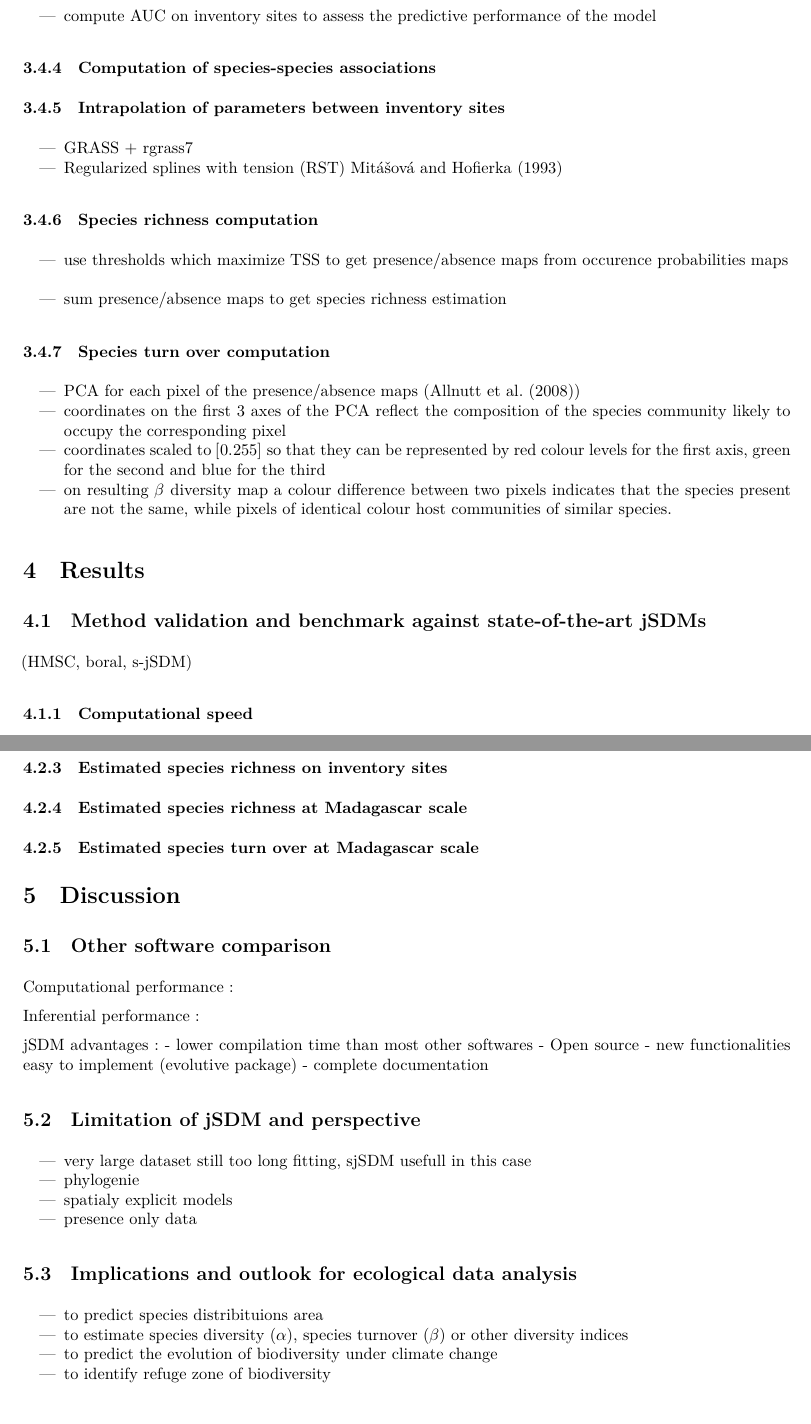
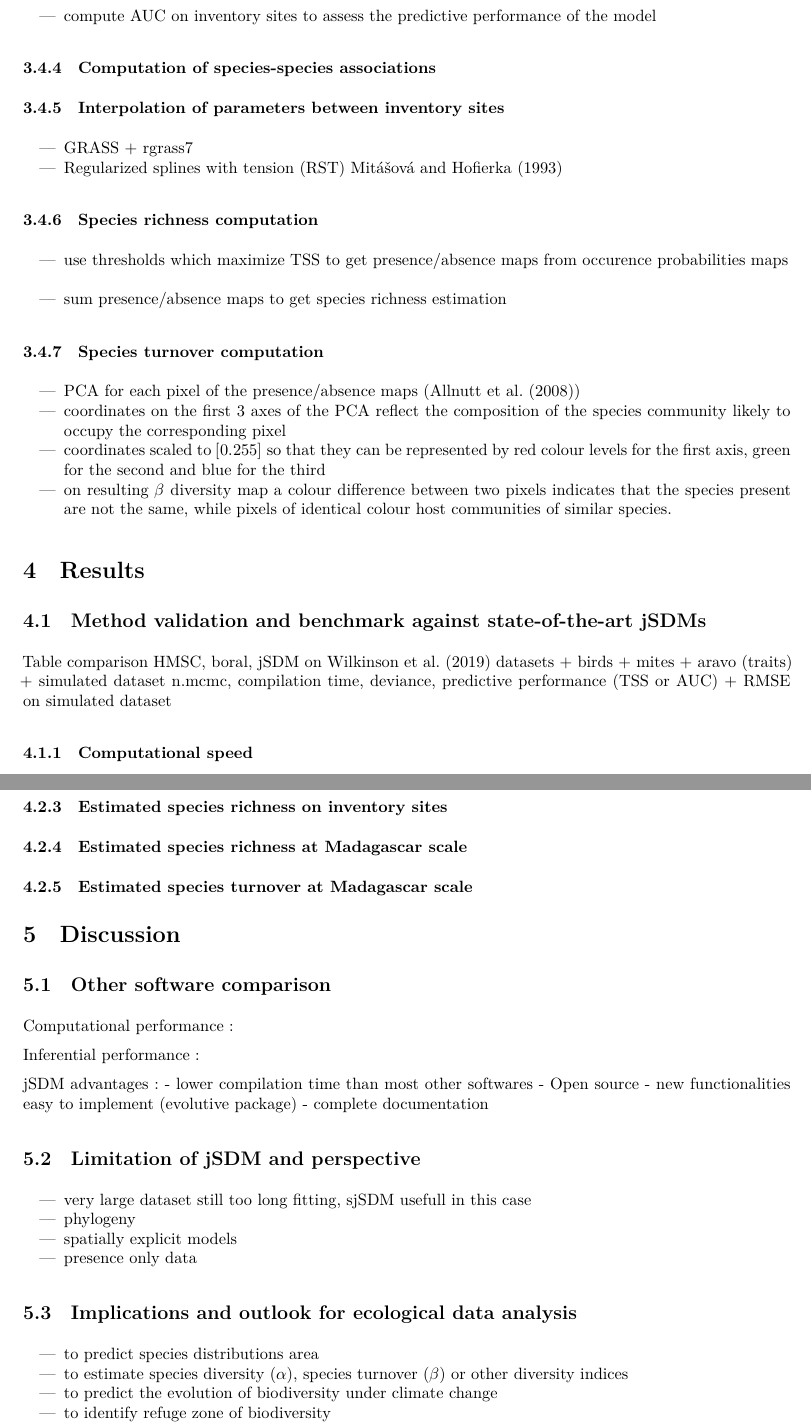
Before and after one commit to JeanneClement/Articles, an R Markdown document (jSDM_functionalities.Rmd): two parts of pages 3 and 4 of 5, joined at a grey line, cut so that both start at the same text. The pictures show the output file jSDM_functionalities.pdf that the author committed with the source.

Commit message:
correction

```diff
--- a/jSDM_functionalities.Rmd
+++ b/jSDM_functionalities.Rmd
@@ -99,7 +99,7 @@ table to compare functionalities of jSDM, HMSC, s-jSDM, boral (JAGS), greta, gja
 
 ### Computation of species-species associations
 
-### Intrapolation of parameters between inventory sites
+### Interpolation of parameters between inventory sites
 - GRASS + rgrass7
 - Regularized splines with tension (RST) @Mitasova1993
 
@@ -107,7 +107,7 @@ table to compare functionalities of jSDM, HMSC, s-jSDM, boral (JAGS), greta, gja
 - use thresholds which maximize TSS to get presence/absence maps from occurence probabilities maps
 - sum presence/absence maps to get species richness estimation
 
-### Species turn over computation
+### Species turnover computation
 - PCA for each pixel of the presence/absence maps (@Allnutt2008)
 - coordinates on the first 3 axes of the PCA reflect the composition of the species community likely to occupy the corresponding pixel
 - coordinates scaled to $[0.255]$ so that they can be represented by red colour levels for the first axis, green for the second and blue for the third
@@ -116,7 +116,8 @@ table to compare functionalities of jSDM, HMSC, s-jSDM, boral (JAGS), greta, gja
 # Results
 
 ## Method validation and benchmark against state-of-the-art jSDMs
-(HMSC, boral, s-jSDM)
+
+Table comparison HMSC, boral, jSDM on @Wilkinson2019 datasets + birds + mites + aravo (traits) + simulated dataset n.mcmc, compilation time, deviance, predictive performance (TSS or AUC) + RMSE on simulated dataset
 
 ### Computational speed
 
@@ -137,7 +138,7 @@ comparison of AUC obtained with differents libraries
 
 ### Estimated species richness at Madagascar scale
 
-### Estimated species turn over at Madagascar scale
+### Estimated species turnover at Madagascar scale
 
 # Discussion
 ## Other software comparison
@@ -154,12 +155,12 @@ jSDM advantages :
 
 ## Limitation of jSDM and perspective
 - very large dataset still too long fitting, sjSDM usefull in this case
-- phylogenie
-- spatialy explicit models
+- phylogeny
+- spatially explicit models
 - presence only data
 
 ## Implications and outlook for ecological data analysis
-- to predict species distribituions area
+- to predict species distributions area
 - to estimate species diversity ($\alpha$), species turnover ($\beta$) or other diversity indices
 - to predict the evolution of biodiversity under climate change
 - to identify refuge zone of biodiversity
```
Also changed, not shown: jSDM_functionalities.pdf.
